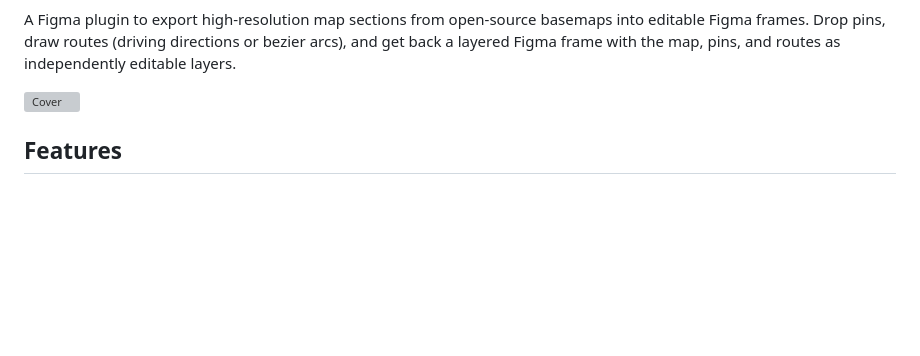
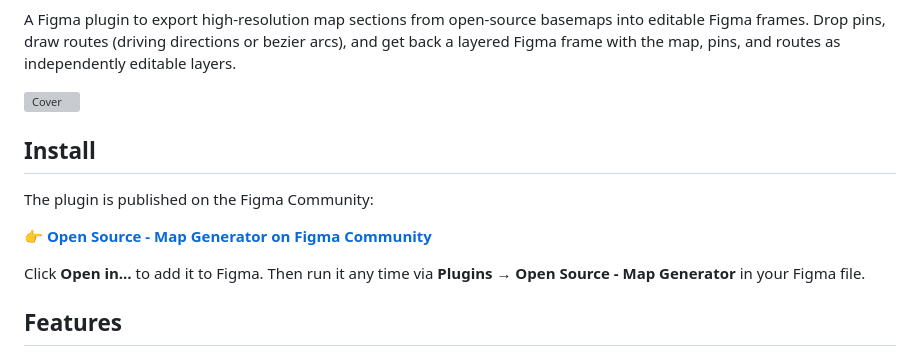
Before and after one commit to Delta365/open-source-map-generator, a Markdown page: README.md, the part around one of its changes. GitHub-like rendering; blank space fills up the shorter version; grey boxes are pictures that could not be loaded.

Commit message:
Link the README to the live Figma Community listing
Now that the plugin is published, the README leads with an Install section
that points directly to the Community page (one-click install), and a new
Figma Community badge sits alongside the existing build + license badges.

```diff
--- a/README.md
+++ b/README.md
@@ -9,6 +10,15 @@ bezier arcs), and get back a layered Figma frame with the map, pins, and
 routes as independently editable layers.
 
 ![Cover](assets/cover.png)
+
+## Install
+
+The plugin is published on the Figma Community:
+
+**👉 [Open Source - Map Generator on Figma Community](https://www.figma.com/community/plugin/1634119857644827615)**
+
+Click **Open in…** to add it to Figma. Then run it any time via
+**Plugins → Open Source - Map Generator** in your Figma file.
 
 ## Features
 
```
Also changed, not shown: other parts of README.md (+1 -0 lines).
